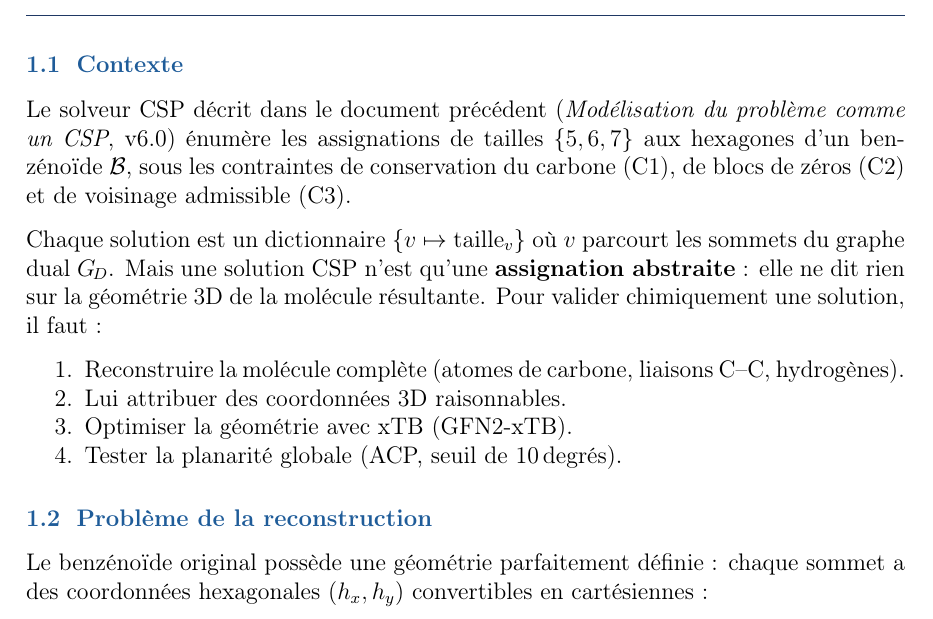
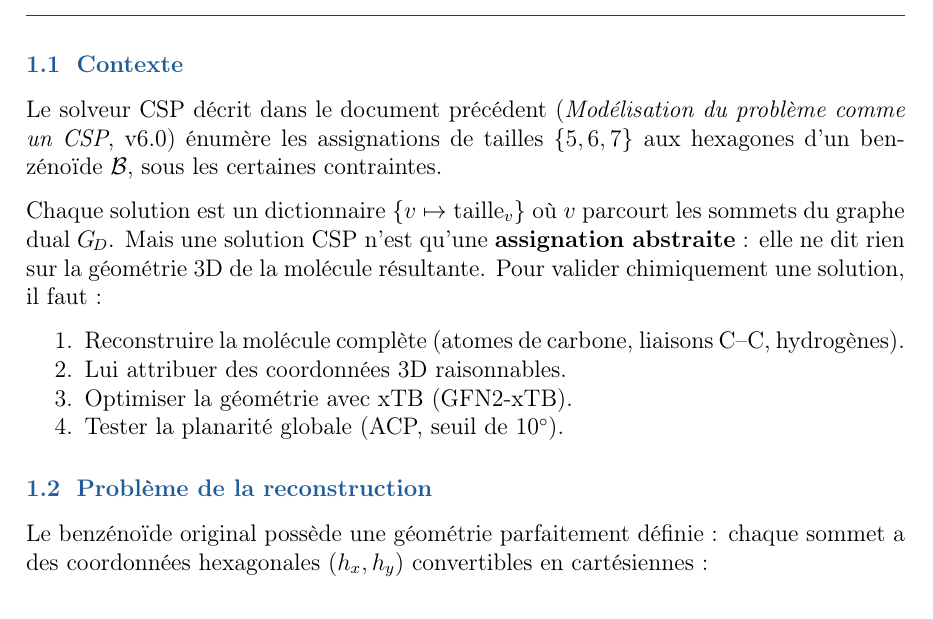
Before and after one commit to Maherisoa-23/Projet_Stage_CSP_M2_IMD, a LaTeX document (validation_reconstruction_csp.tex): part of page 2 of 8, cut so that both start at the same text. Compiled offline with pdfLaTeX.

Commit message:
minor rectification

```diff
--- a/validation_reconstruction_csp.tex
+++ b/validation_reconstruction_csp.tex
@@ -162,8 +162,7 @@
 Le solveur CSP d\'ecrit dans le document pr\'ec\'edent
 (\textit{Mod\'elisation du probl\`eme comme un CSP}, v6.0) \'enum\`ere
 les assignations de tailles $\{5, 6, 7\}$ aux hexagones d'un
-benz\'eno\"ide~$\B$, sous les contraintes de conservation du carbone~(C1),
-de blocs de z\'eros~(C2) et de voisinage admissible~(C3).
+benz\'eno\"ide~$\B$, sous les certaines contraintes.
 
 Chaque solution est un dictionnaire $\{v \mapsto \text{taille}_v\}$
 o\`u $v$ parcourt les sommets du graphe dual~$\GD$. Mais une solution
@@ -174,7 +173,7 @@ une solution, il faut~:
   \item Reconstruire la mol\'ecule compl\`ete (atomes de carbone, liaisons C--C, hydrog\`enes).
   \item Lui attribuer des coordonn\'ees 3D raisonnables.
   \item Optimiser la g\'eom\'etrie avec xTB (GFN2-xTB).
-  \item Tester la planarit\'e globale (ACP, seuil de 10\,degr\'es).
+  \item Tester la planarit\'e globale (ACP, seuil de 10$^\circ$).
 \end{enumerate}
 
 \subsection{Probl\`eme de la reconstruction}
```
